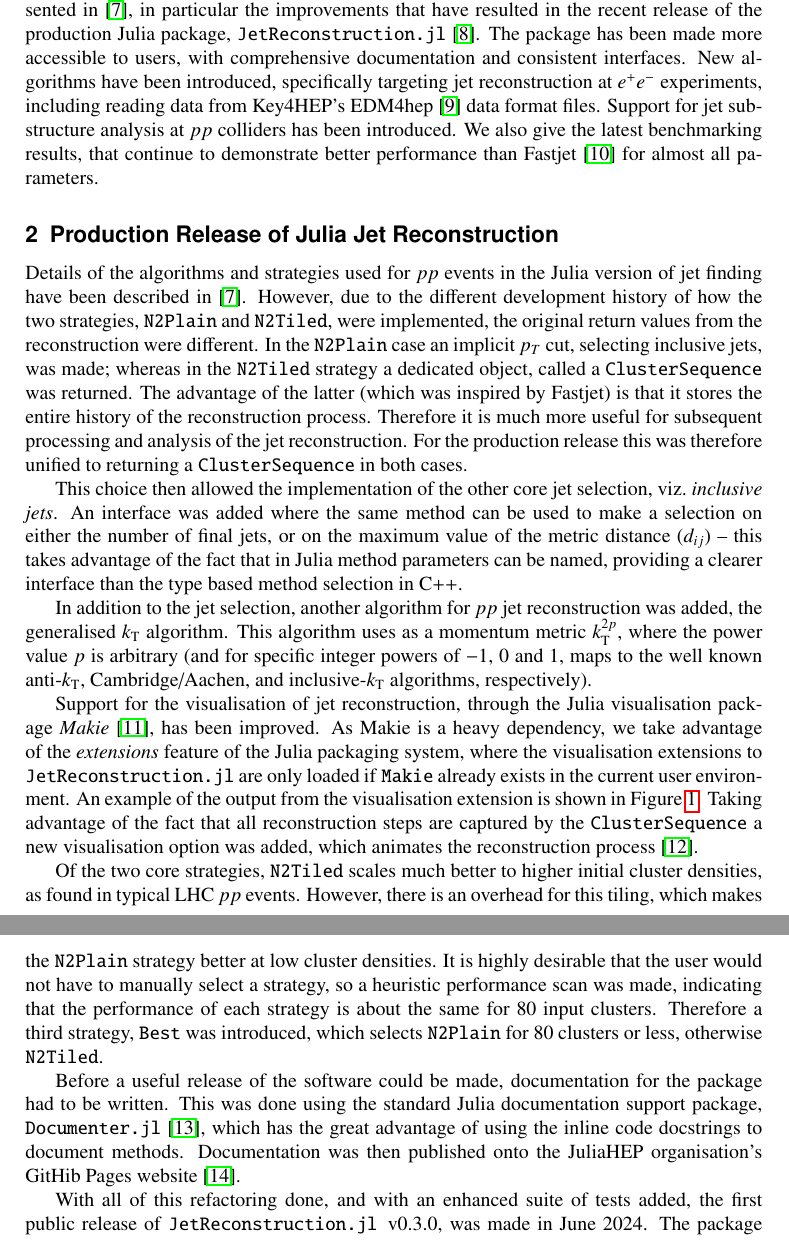
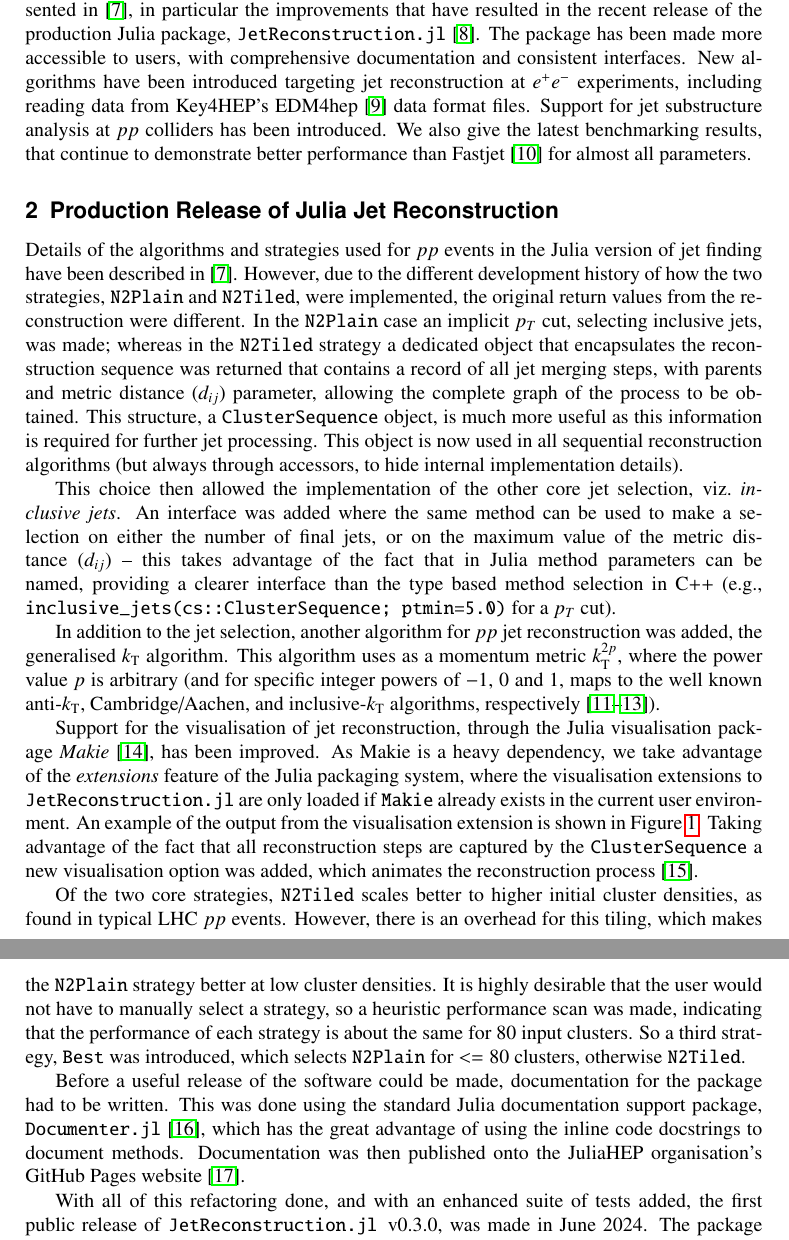
Before and after one commit to graeme-a-stewart/fast-jet-finding-julia-chep2024-paper, a LaTeX document (fast-jet-finding-julia.tex): two parts of pages 2 and 3 of 8, joined at a grey line, cut so that both start at the same text. Compiled offline with pdfLaTeX.

Commit message:
Revise w.r.t. review comments
A few extra cosmetic changes were needed to keep to 8 pages.

```diff
--- a/fast-jet-finding-julia.tex
+++ b/fast-jet-finding-julia.tex
@@ -112,7 +112,7 @@ presented in~\cite{polyglot-jets-chep23}, in particular the improvements that
 have resulted in the recent release of the production Julia package,
 \JR~\cite{jetreconstruction-jl-github}. The package has been made more
 accessible to users, with comprehensive documentation and consistent interfaces.
-New algorithms have been introduced, specifically targeting jet reconstruction
+New algorithms have been introduced targeting jet reconstruction
 at \ee\ experiments, including reading data from Key4HEP's
 EDM4hep~\cite{Gaede:2022leb} data format files. Support for jet substructure
 analysis at $pp$ colliders has been introduced. We also give the latest
@@ -128,25 +128,29 @@ However, due to the different development history of how the two strategies,
 \texttt{N2Plain} and \texttt{N2Tiled}, were implemented, the original return
 values from the reconstruction were different. In the \texttt{N2Plain} case an
 implicit $p_T$ cut, selecting inclusive jets, was made; whereas in the
-\texttt{N2Tiled} strategy a dedicated object, called a \texttt{ClusterSequence}
-was returned. The advantage of the latter (which was inspired by Fastjet) is
-that it stores the entire history of the reconstruction process. Therefore it is
-much more useful for subsequent processing and analysis of the jet
-reconstruction. For the production release this was therefore unified to
-returning a \texttt{ClusterSequence} in both cases.
+\texttt{N2Tiled} strategy a dedicated  object that encapsulates the
+reconstruction sequence was returned that contains a record of all jet merging
+steps, with parents and metric distance ($d_{ij}$) parameter, allowing the
+complete graph of the process to be obtained. This structure, a
+\texttt{ClusterSequence} object, is much more useful as this information is
+required for further jet processing. This object is now used in all sequential
+reconstruction algorithms (but always through accessors, to hide internal
+implementation details).
 
 This choice then allowed the implementation of the other core jet selection,
 viz.\ \emph{inclusive jets}. An interface was added where the same method can be
 used to make a selection on either the number of final jets, or on the maximum
 value of the metric distance ($d_{ij}$) -- this takes advantage of the fact that
 in Julia method parameters can be named, providing a clearer interface than the
-type based method selection in C++.
+type based method selection in C++ (e.g.,
+\texttt{inclusive\_jets(cs::ClusterSequence; ptmin=5.0)} for a $p_T$ cut).
 
 In addition to the jet selection, another algorithm for $pp$ jet reconstruction
 was added, the generalised \kt\ algorithm. This algorithm uses as a momentum
 metric $k^{2p}_\text{T}$, where the power value $p$ is arbitrary (and for
 specific integer powers of $-1$, $0$ and $1$, maps to the well known \akt,
-Cambridge/Aachen, and inclusive-\kt\ algorithms, respectively).
+Cambridge/Aachen, and inclusive-\kt\ algorithms,
+respectively~\cite{Cacciari:2005hq,Matteo_Cacciari_2008,fastjetmanual}).
 
 Support for the visualisation of jet reconstruction, through the Julia
 visualisation package \emph{Makie}~\cite{Danisch2021}, has been improved. As
@@ -168,20 +172,20 @@ process~\cite{jetrecoAnimationCHEP2024}.
     \end{center}
 \end{figure}
 
-Of the two core strategies, \texttt{N2Tiled} scales much better to higher
+Of the two core strategies, \texttt{N2Tiled} scales better to higher
 initial cluster densities, as found in typical LHC $pp$ events. However, there
 is an overhead for this tiling, which makes the \texttt{N2Plain} strategy better
 at low cluster densities. It is highly desirable that the user would not have to
 manually select a strategy, so a heuristic performance scan was made, indicating
 that the performance of each strategy is about the same for 80 input clusters.
-Therefore a third strategy, \texttt{Best} was introduced, which selects
-\texttt{N2Plain} for 80 clusters or less, otherwise \texttt{N2Tiled}.
+So a third strategy, \texttt{Best} was introduced, which selects
+\texttt{N2Plain} for $<=80$ clusters, otherwise \texttt{N2Tiled}.
 
 Before a useful release of the software could be made, documentation for the
 package had to be written. This was done using the standard Julia documentation
 support package, \texttt{Documenter.jl}~\cite{documenter-jl}, which has the
 great advantage of using the inline code docstrings to document methods.
-Documentation was then published onto the JuliaHEP organisation's GitHib Pages
+Documentation was then published onto the JuliaHEP organisation's GitHub Pages
 website~\cite{jetreco-docs}.
 
 With all of this refactoring done, and with an enhanced suite of tests added,
```
Also changed, not shown: fast-jet-finding-julia.bib (+1 -2 lines), fast-jet-finding-julia.tex (10 more changed lines).
